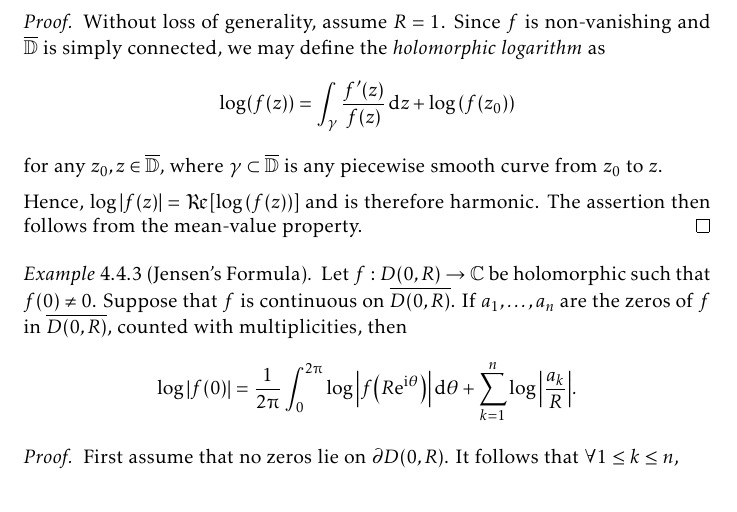
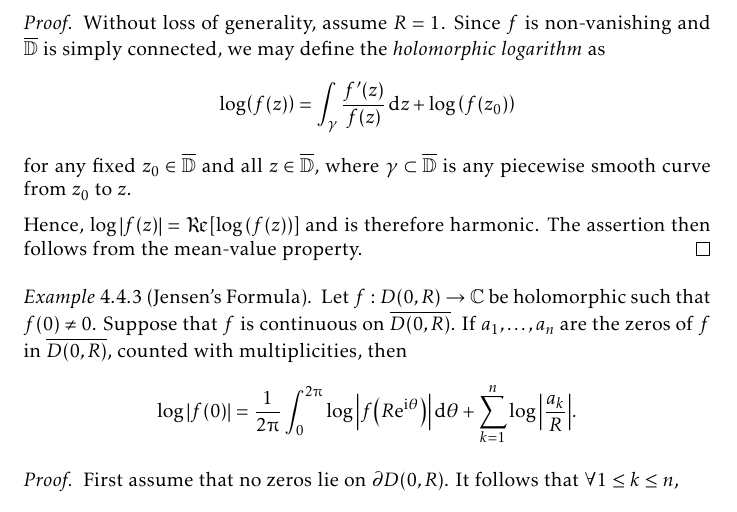
Before and after one commit to slipperking/complex-analysis-latex, a LaTeX document (main.tex): part of page 111 of 152, cut so that both start at the same text. Compiled offline with pdfLaTeX.

Commit message:
overleaf_to_git (Fri Aug  8 01:04:40 2025 -0700): update main.tex from r19427 to r19428

```diff
--- a/main.tex
+++ b/main.tex
@@ -2536,7 +2536,7 @@ As it turns out, an entire function can in fact be constructed for infinitely ma
     Let \(f:\overline{D(0,R)}\to\mathbb{C}^*\) (where \(R>0\)) be a nowhere-vanishing holomorphic function. It follows that \[\log\qty|f(0)|=\frac{1}{2\piup}\int_0^{2\piup}\log\abs{f\qty(R\ee^{\ii\theta})}\dd{\theta}.\]
 \end{lemma}
 \begin{proof}
-    Without loss of generality, assume \(R=1\). Since \(f\) is non-vanishing and \(\overline{\mathbb{D}}\) is simply connected, we may define the \textit{holomorphic logarithm} as \[\log(f(z))=\int_\gamma \frac{f'(z)}{f(z)}\ddz+\log\qty(f(z_0))\] for any \(z_0, z\in \overline{\mathbb{D}}\), where \(\gamma\subset\overline{\mathbb{D}}\) is any piecewise smooth curve from \(z_0\) to \(z\).
+    Without loss of generality, assume \(R=1\). Since \(f\) is non-vanishing and \(\overline{\mathbb{D}}\) is simply connected, we may define the \textit{holomorphic logarithm} as \[\log(f(z))=\int_\gamma \frac{f'(z)}{f(z)}\ddz+\log\qty(f(z_0))\] for any fixed \(z_0\in \overline{\mathbb{D}}\) and all \(z\in\overline{\mathbb{D}}\), where \(\gamma\subset\overline{\mathbb{D}}\) is any piecewise smooth curve from \(z_0\) to \(z\).
 
     Hence, \(\log\abs{f(z)}=\Re\qty[\log\qty(f(z))]\) and is therefore harmonic. The assertion then follows from the mean-value property.
 \end{proof}
```
